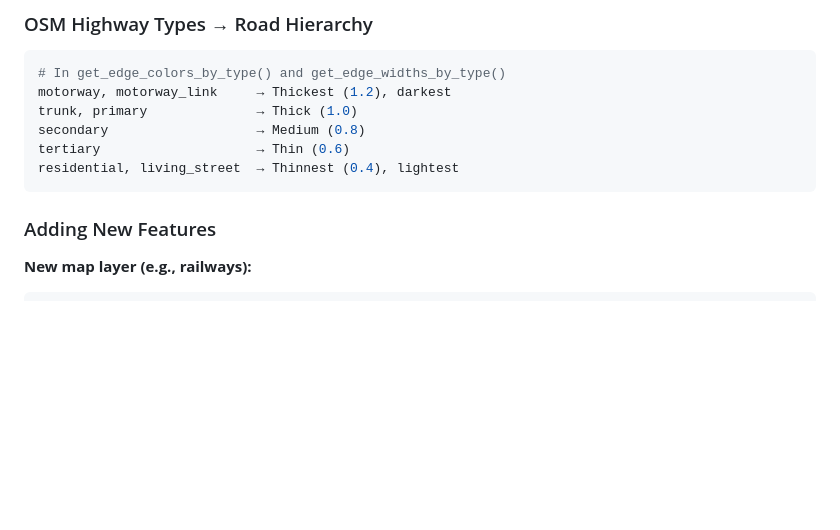
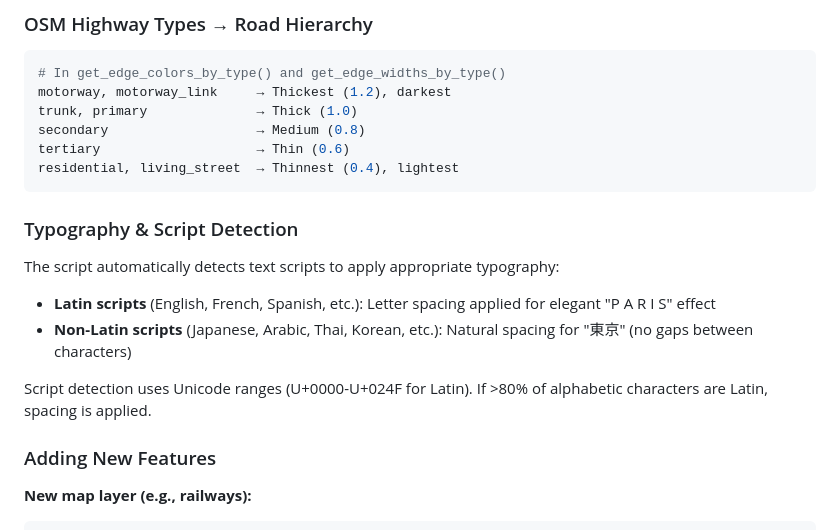
Before and after one commit to tomfocker/maptoposter-web, a Markdown page: README.md, the part around one of its changes. Drawn GitHub-style; blank space fills up the shorter version.

````diff
--- a/README.md
+++ b/README.md
@@ -225,6 +300,15 @@ secondary                   → Medium (0.8)
 tertiary                    → Thin (0.6)
 residential, living_street  → Thinnest (0.4), lightest
 ```
+
+### Typography & Script Detection
+
+The script automatically detects text scripts to apply appropriate typography:
+
+- **Latin scripts** (English, French, Spanish, etc.): Letter spacing applied for elegant "P  A  R  I  S" effect
+- **Non-Latin scripts** (Japanese, Arabic, Thai, Korean, etc.): Natural spacing for "東京" (no gaps between characters)
+
+Script detection uses Unicode ranges (U+0000-U+024F for Latin). If >80% of alphabetic characters are Latin, spacing is applied.
 
 ### Adding New Features
 
````
Also changed, not shown: other parts of README.md (+83 -8 lines).
